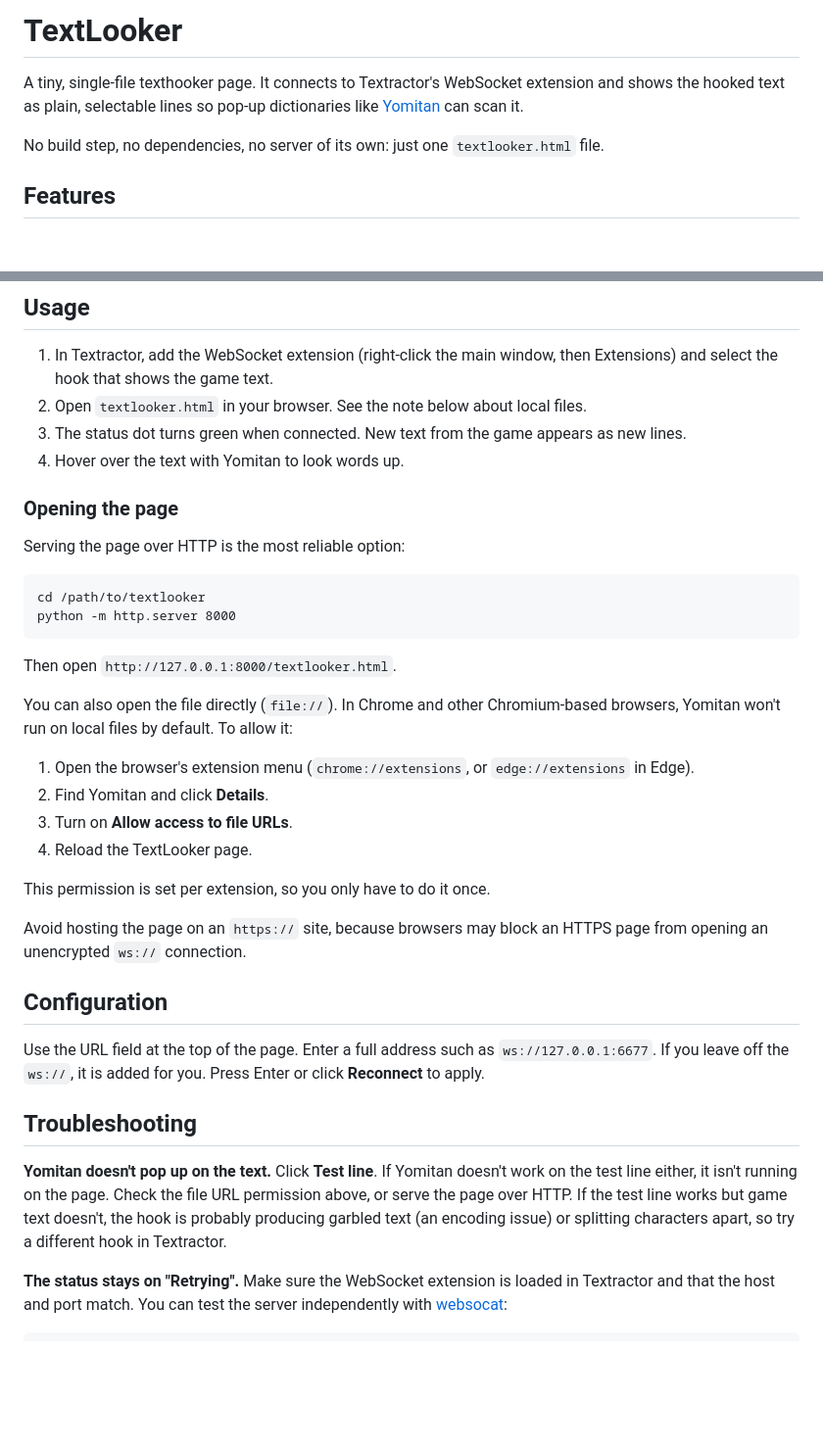
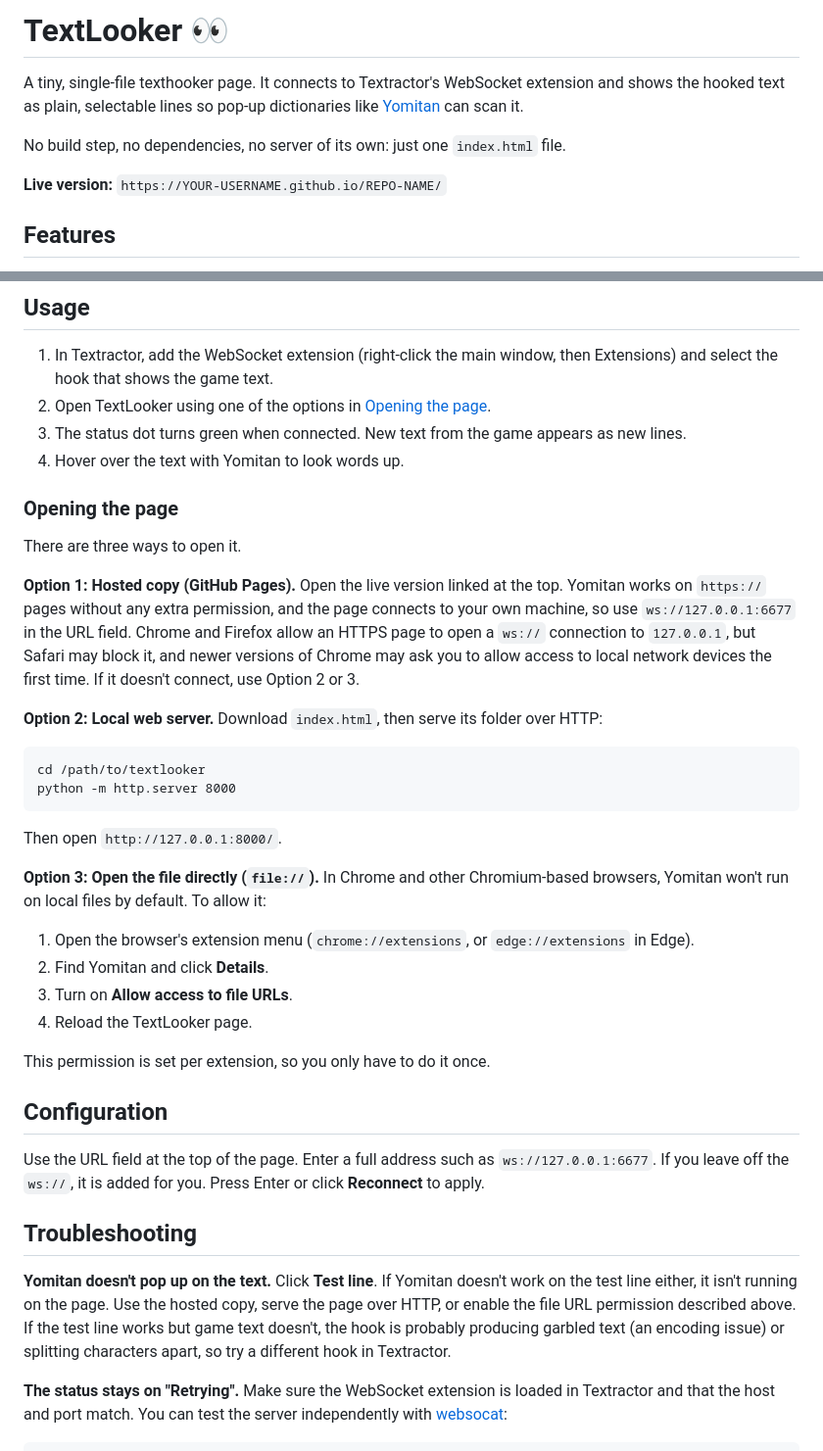
Before and after one commit to nenzenn/TextLooker, a Markdown page: README.md, 2 parts joined by grey strips. Shown at 98% size. Drawn GitHub-style; blank space fills up the shorter version.

Commit message:
Revise README for TextLooker file name and usage
Updated README to reflect changes in file name and usage instructions.

````diff
--- a/README.md
+++ b/README.md
@@ -1,8 +1,10 @@
-# TextLooker
+# TextLooker 👀
 
 A tiny, single-file texthooker page. It connects to Textractor's WebSocket extension and shows the hooked text as plain, selectable lines so pop-up dictionaries like [Yomitan](https://github.com/yomidevs/yomitan) can scan it.
 
-No build step, no dependencies, no server of its own: just one `textlooker.html` file.
+No build step, no dependencies, no server of its own: just one `index.html` file.
+
+**Live version:** `https://YOUR-USERNAME.github.io/REPO-NAME/`
 
 ## Features
 
@@ -26,22 +28,29 @@ No build step, no dependencies, no server of its own: just one `textlooker.html`
 ## Usage
 
 1. In Textractor, add the WebSocket extension (right-click the main window, then Extensions) and select the hook that shows the game text.
-2. Open `textlooker.html` in your browser. See the note below about local files.
+2. Open TextLooker using one of the options in [Opening the page](#opening-the-page).
 3. The status dot turns green when connected. New text from the game appears as new lines.
 4. Hover over the text with Yomitan to look words up.
 
 ### Opening the page
 
-Serving the page over HTTP is the most reliable option:
+There are three ways to open it.
+
+**Option 1: Hosted copy (GitHub Pages).**
+Open the live version linked at the top. Yomitan works on `https://` pages without any extra permission, and the page connects to your own machine, so use `ws://127.0.0.1:6677` in the URL field. Chrome and Firefox allow an HTTPS page to open a `ws://` connection to `127.0.0.1`, but Safari may block it, and newer versions of Chrome may ask you to allow access to local network devices the first time. If it doesn't connect, use Option 2 or 3.
+
+**Option 2: Local web server.**
+Download `index.html`, then serve its folder over HTTP:
 
 ```
 cd /path/to/textlooker
 python -m http.server 8000
 ```
 
-Then open `http://127.0.0.1:8000/textlooker.html`.
+Then open `http://127.0.0.1:8000/`.
 
-You can also open the file directly (`file://`). In Chrome and other Chromium-based browsers, Yomitan won't run on local files by default. To allow it:
+**Option 3: Open the file directly (`file://`).**
+In Chrome and other Chromium-based browsers, Yomitan won't run on local files by default. To allow it:
 
 1. Open the browser's extension menu (`chrome://extensions`, or `edge://extensions` in Edge).
 2. Find Yomitan and click **Details**.
@@ -50,8 +59,6 @@ You can also open the file directly (`file://`). In Chrome and other Chromium-ba
 
 This permission is set per extension, so you only have to do it once.
 
-Avoid hosting the page on an `https://` site, because browsers may block an HTTPS page from opening an unencrypted `ws://` connection.
-
 ## Configuration
 
 Use the URL field at the top of the page. Enter a full address such as `ws://127.0.0.1:6677`. If you leave off the `ws://`, it is added for you. Press Enter or click **Reconnect** to apply.
@@ -59,7 +66,7 @@ Use the URL field at the top of the page. Enter a full address such as `ws://127
 ## Troubleshooting
 
 **Yomitan doesn't pop up on the text.**
-Click **Test line**. If Yomitan doesn't work on the test line either, it isn't running on the page. Check the file URL permission above, or serve the page over HTTP. If the test line works but game text doesn't, the hook is probably producing garbled text (an encoding issue) or splitting characters apart, so try a different hook in Textractor.
+Click **Test line**. If Yomitan doesn't work on the test line either, it isn't running on the page. Use the hosted copy, serve the page over HTTP, or enable the file URL permission described above. If the test line works but game text doesn't, the hook is probably producing garbled text (an encoding issue) or splitting characters apart, so try a different hook in Textractor.
 
 **The status stays on "Retrying".**
 Make sure the WebSocket extension is loaded in Textractor and that the host and port match. You can test the server independently with [websocat](https://github.com/vi/websocat):
````
